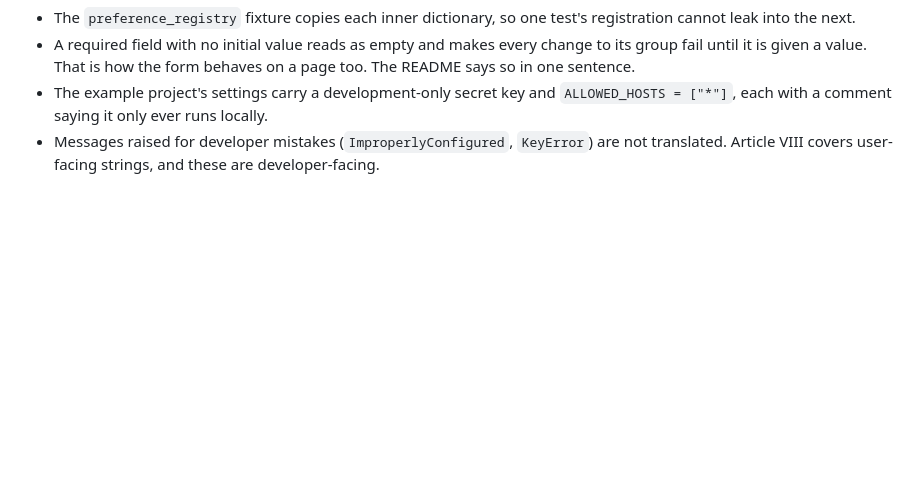
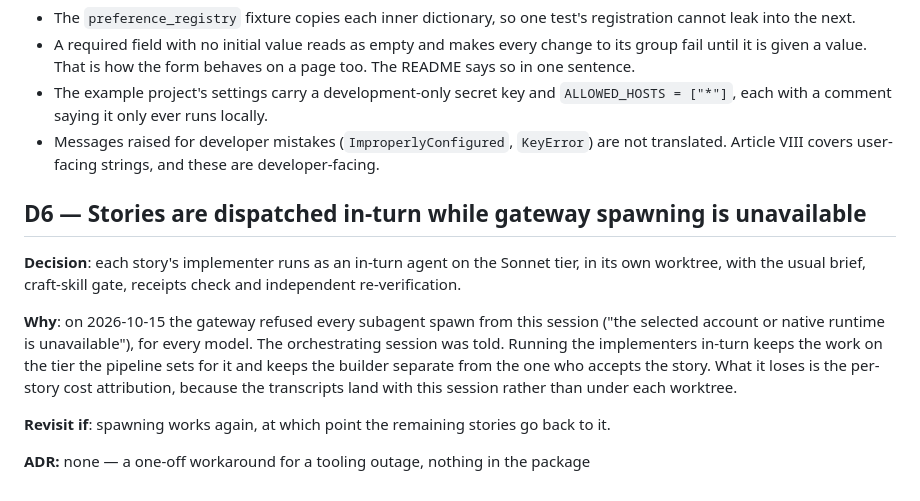
Before and after one commit to django-mvp/django-object-preferences, a Markdown page: specs/001-declare-and-read-preferences/decisions.md, the part around the change. GitHub-like rendering; blank space fills up the shorter version.

Commit message:
Record how stories are dispatched while spawning is down

```diff
--- a/specs/001-declare-and-read-preferences/decisions.md
+++ b/specs/001-declare-and-read-preferences/decisions.md
@@ -246,3 +246,18 @@ Carried into the implementation briefs rather than re-planned:
   each with a comment saying it only ever runs locally.
 - Messages raised for developer mistakes (`ImproperlyConfigured`, `KeyError`) are not translated.
   Article VIII covers user-facing strings, and these are developer-facing.
+
+## D6 — Stories are dispatched in-turn while gateway spawning is unavailable
+
+**Decision**: each story's implementer runs as an in-turn agent on the Sonnet tier, in its own
+worktree, with the usual brief, craft-skill gate, receipts check and independent re-verification.
+
+**Why**: on 2026-10-15 the gateway refused every subagent spawn from this session ("the selected
+account or native runtime is unavailable"), for every model. The orchestrating session was told.
+Running the implementers in-turn keeps the work on the tier the pipeline sets for it and keeps the
+builder separate from the one who accepts the story. What it loses is the per-story cost
+attribution, because the transcripts land with this session rather than under each worktree.
+
+**Revisit if**: spawning works again, at which point the remaining stories go back to it.
+
+**ADR:** none — a one-off workaround for a tooling outage, nothing in the package
```
